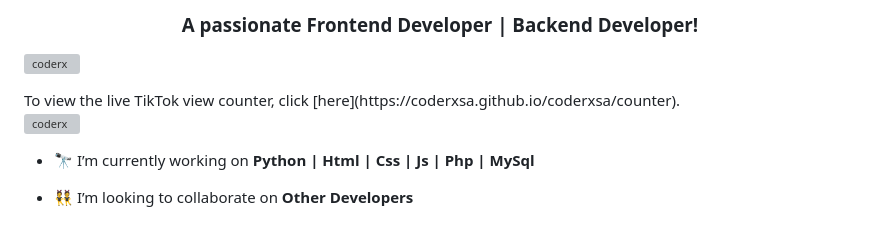
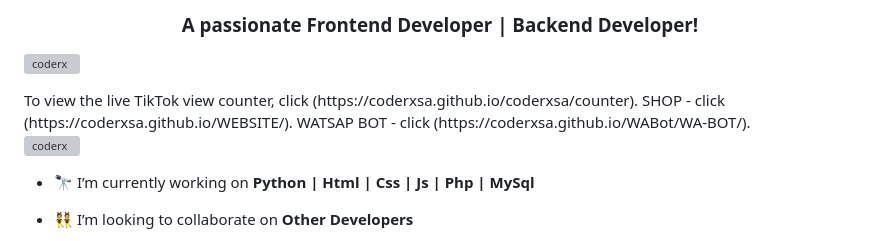
Before and after one commit to coderxsa/coderxsa, a Markdown page: README.md, the part around the change printed below. Rendered like a GitHub page; grey boxes are pictures that could not be loaded.

```diff
--- a/README.md
+++ b/README.md
@@ -2,5 +2,7 @@
 <h3 align="center">A passionate Frontend Developer | Backend Developer!</h3>
 
 <p align="left"> <img src="https://komarev.com/ghpvc/?username=coderx&label=Profile%20views&color=0e75b6&style=flat" alt="coderx" /> </p>
-To view the live TikTok view counter, click [here](https://coderxsa.github.io/coderxsa/counter).
+To view the live TikTok view counter, click (https://coderxsa.github.io/coderxsa/counter).
+SHOP - click (https://coderxsa.github.io/WEBSITE/).
+WATSAP BOT - click (https://coderxsa.github.io/WABot/WA-BOT/).
 
```
Also changed, not shown: other parts of README.md (+1 -1 lines).
